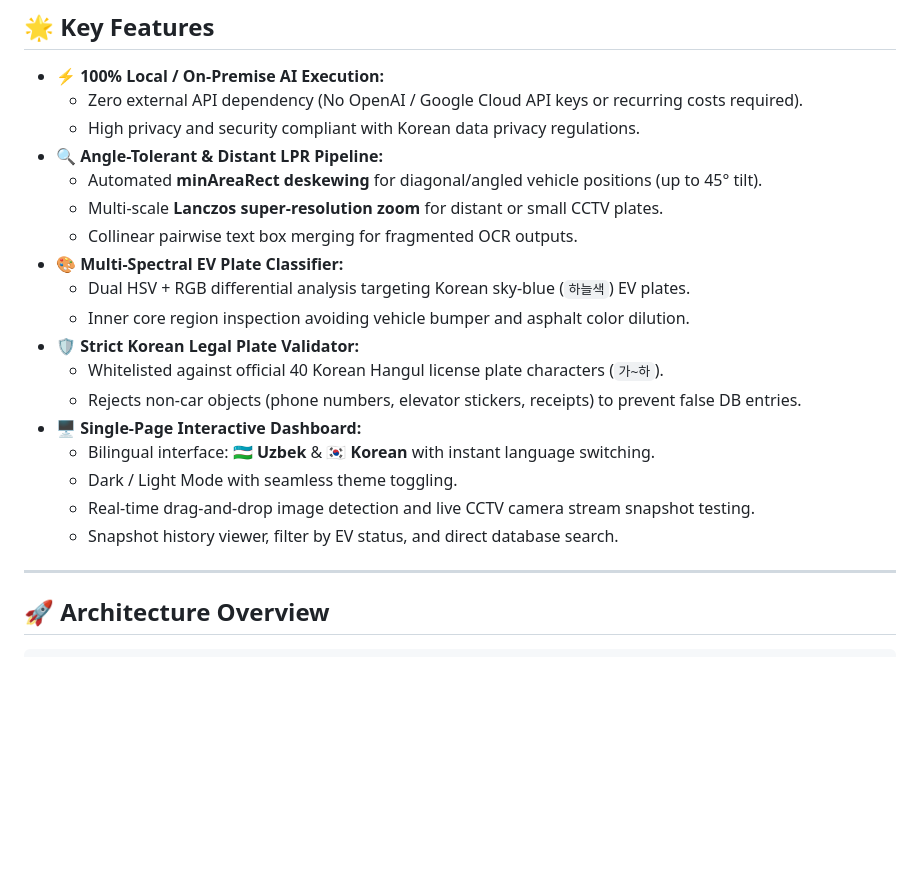
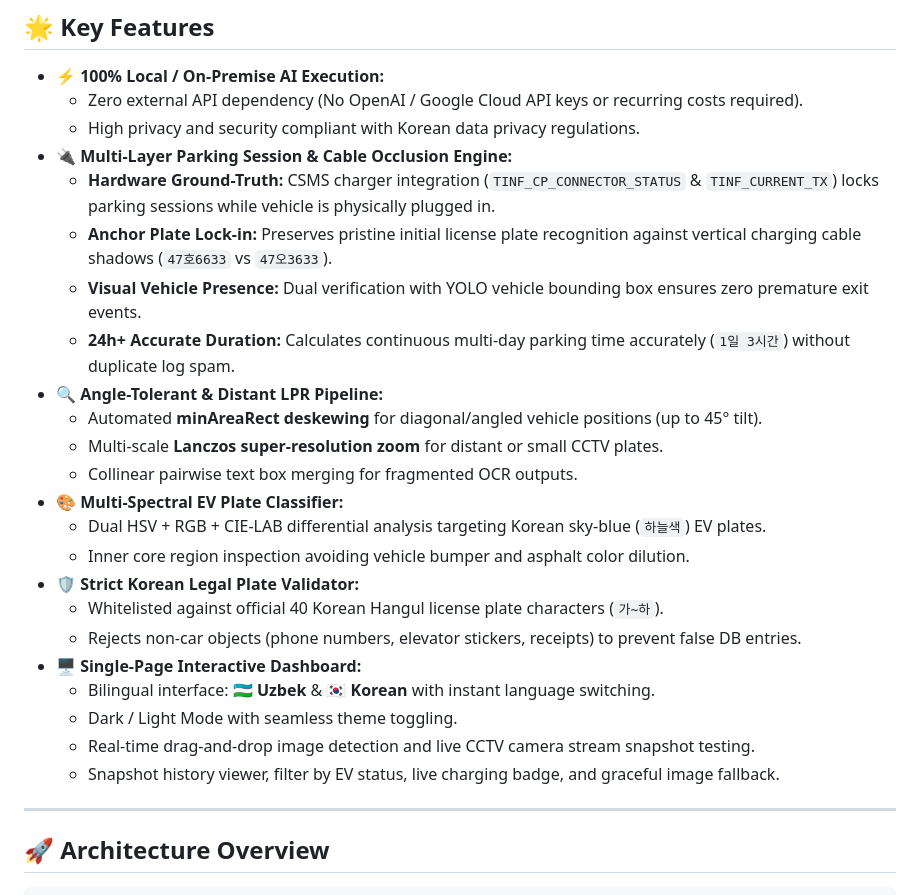
Before and after one commit to abdulboriy6863/CCTV-Detector, a Markdown page: README.md, the part around the change. Drawn GitHub-style; blank space fills up the shorter version.

Commit message:
chore: finalize documentation, session stability benchmarks, and release polish

```diff
--- a/README.md
+++ b/README.md
@@ -16,12 +16,17 @@ An intelligent, on-premise CCTV surveillance system designed for EV charging sta
 - **⚡ 100% Local / On-Premise AI Execution:**
   - Zero external API dependency (No OpenAI / Google Cloud API keys or recurring costs required).
   - High privacy and security compliant with Korean data privacy regulations.
+- **🔌 Multi-Layer Parking Session & Cable Occlusion Engine:**
+  - **Hardware Ground-Truth:** CSMS charger integration (`TINF_CP_CONNECTOR_STATUS` & `TINF_CURRENT_TX`) locks parking sessions while vehicle is physically plugged in.
+  - **Anchor Plate Lock-in:** Preserves pristine initial license plate recognition against vertical charging cable shadows (`47호6633` vs `47오3633`).
+  - **Visual Vehicle Presence:** Dual verification with YOLO vehicle bounding box ensures zero premature exit events.
+  - **24h+ Accurate Duration:** Calculates continuous multi-day parking time accurately (`1일 3시간`) without duplicate log spam.
 - **🔍 Angle-Tolerant & Distant LPR Pipeline:**
   - Automated **minAreaRect deskewing** for diagonal/angled vehicle positions (up to 45° tilt).
   - Multi-scale **Lanczos super-resolution zoom** for distant or small CCTV plates.
   - Collinear pairwise text box merging for fragmented OCR outputs.
 - **🎨 Multi-Spectral EV Plate Classifier:**
-  - Dual HSV + RGB differential analysis targeting Korean sky-blue (`하늘색`) EV plates.
+  - Dual HSV + RGB + CIE-LAB differential analysis targeting Korean sky-blue (`하늘색`) EV plates.
   - Inner core region inspection avoiding vehicle bumper and asphalt color dilution.
 - **🛡️ Strict Korean Legal Plate Validator:**
   - Whitelisted against official 40 Korean Hangul license plate characters (`가~하`).
@@ -30,7 +35,8 @@ An intelligent, on-premise CCTV surveillance system designed for EV charging sta
   - Bilingual interface: **🇺🇿 Uzbek** & **🇰🇷 Korean** with instant language switching.
   - Dark / Light Mode with seamless theme toggling.
   - Real-time drag-and-drop image detection and live CCTV camera stream snapshot testing.
-  - Snapshot history viewer, filter by EV status, and direct database search.
+  - Snapshot history viewer, filter by EV status, live charging badge, and graceful image fallback.
+
 
 ---
 
```
